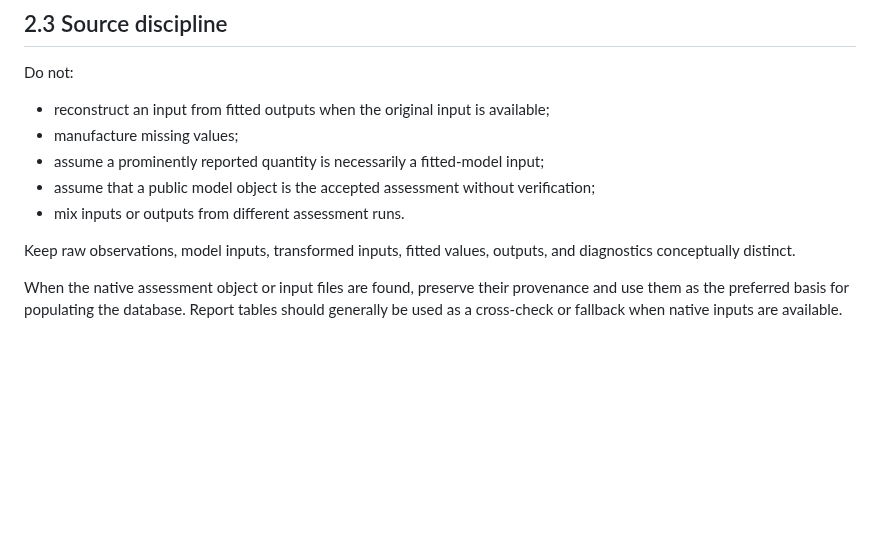
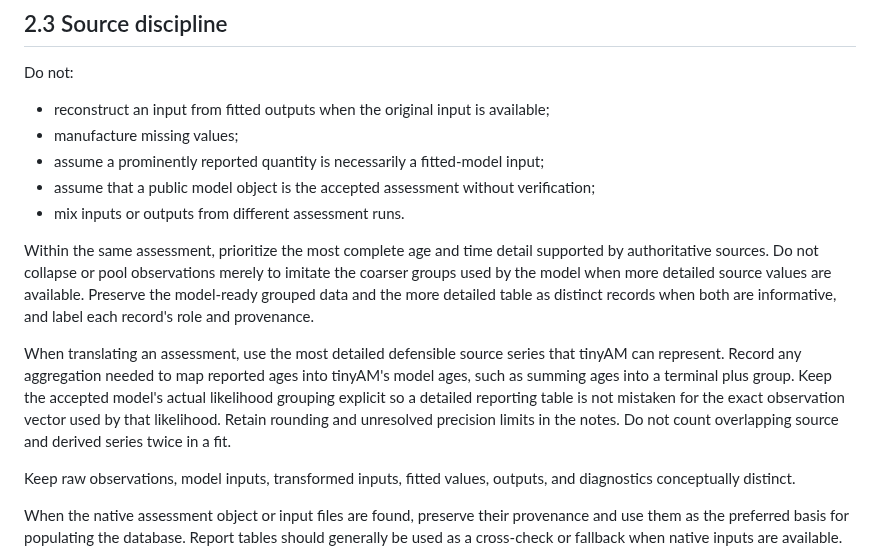
Before and after one commit to PaulRegular/tinyAM, a Markdown page: analysis/comp_assessments/PROTOCOL.md, the part around the change. Drawn GitHub-style; blank space fills up the shorter version.

Commit message:
Prioritize complete assessment data in protocol

```diff
--- a/analysis/comp_assessments/PROTOCOL.md
+++ b/analysis/comp_assessments/PROTOCOL.md
@@ -257,6 +257,10 @@ Do not:
 - assume a prominently reported quantity is necessarily a fitted-model input;
 - assume that a public model object is the accepted assessment without verification;
 - mix inputs or outputs from different assessment runs.
+
+Within the same assessment, prioritize the most complete age and time detail supported by authoritative sources. Do not collapse or pool observations merely to imitate the coarser groups used by the model when more detailed source values are available. Preserve the model-ready grouped data and the more detailed table as distinct records when both are informative, and label each record's role and provenance.
+
+When translating an assessment, use the most detailed defensible source series that tinyAM can represent. Record any aggregation needed to map reported ages into tinyAM's model ages, such as summing ages into a terminal plus group. Keep the accepted model's actual likelihood grouping explicit so a detailed reporting table is not mistaken for the exact observation vector used by that likelihood. Retain rounding and unresolved precision limits in the notes. Do not count overlapping source and derived series twice in a fit.
 
 Keep raw observations, model inputs, transformed inputs, fitted values, outputs, and diagnostics conceptually distinct.
 
```
